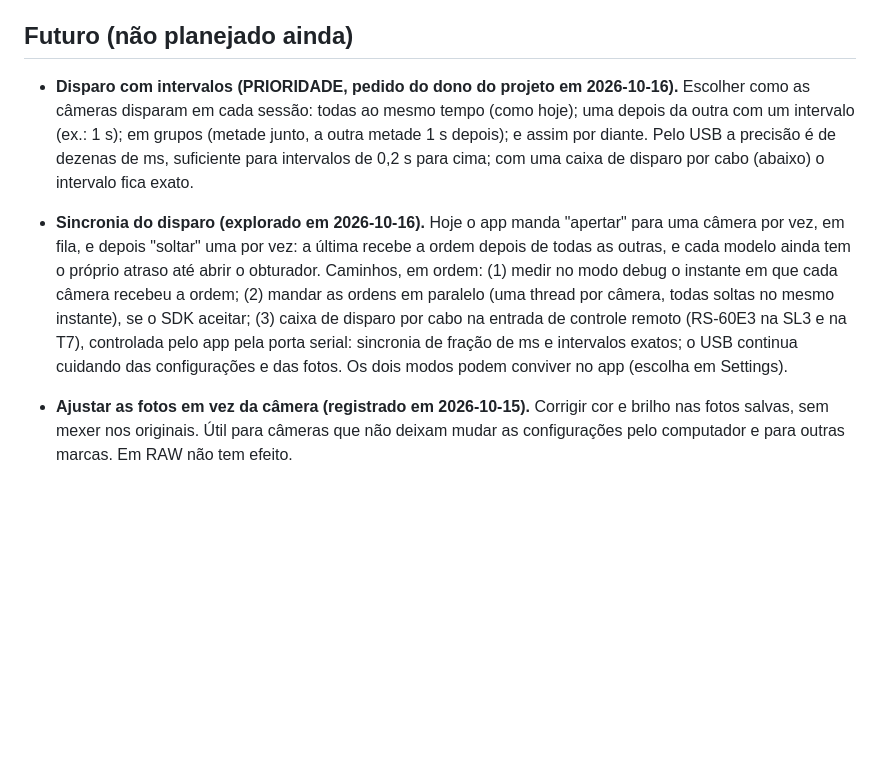
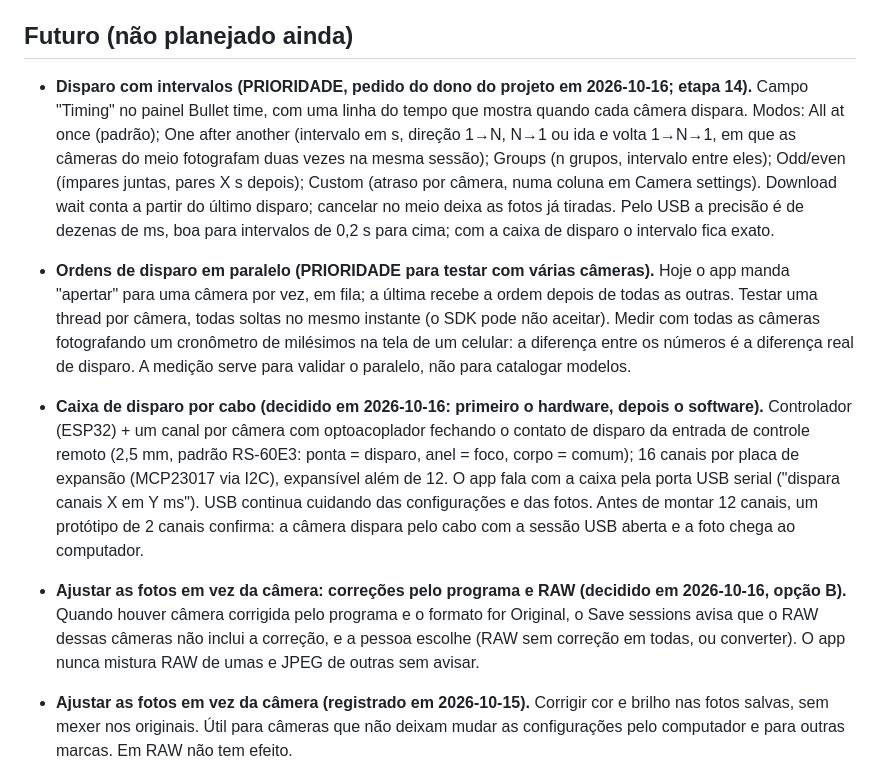
Before and after one commit to astronaut954/canon-bullet-time, a Markdown page: ROADMAP.md, the part around the change. Rendered like a GitHub page; blank space fills up the shorter version.

Commit message:
ROADMAP: etapa 14 (Timing), disparo em paralelo, caixa de disparo e RAW com correção pelo programa
Co-Authored-By: Claude Fable 5.1 <noreply@anthropic.com>
Claude-Session: https://claude.ai/code/session_01R4ziyveZpgUJHUCRKfVfLT

```diff
--- a/ROADMAP.md
+++ b/ROADMAP.md
@@ -390,20 +390,31 @@ computador e para outras marcas).
 
 ## Futuro (não planejado ainda)
 
-- **Disparo com intervalos (PRIORIDADE, pedido do dono do projeto em 2026-10-16).** Escolher como as
-  câmeras disparam em cada sessão: todas ao mesmo tempo (como hoje); uma depois da outra com um
-  intervalo (ex.: 1 s); em grupos (metade junto, a outra metade 1 s depois); e assim por diante.
-  Pelo USB a precisão é de dezenas de ms, suficiente para intervalos de 0,2 s para cima; com uma
-  caixa de disparo por cabo (abaixo) o intervalo fica exato.
-- **Sincronia do disparo (explorado em 2026-10-16).** Hoje o app manda "apertar" para uma câmera
-  por vez, em fila, e depois "soltar" uma por vez: a última recebe a ordem depois de todas as
-  outras, e cada modelo ainda tem o próprio atraso até abrir o obturador. Caminhos, em ordem:
-  (1) medir no modo debug o instante em que cada câmera recebeu a ordem; (2) mandar as ordens em
-  paralelo (uma thread por câmera, todas soltas no mesmo instante), se o SDK aceitar; (3) caixa de
-  disparo por cabo na entrada de controle remoto (RS-60E3 na SL3 e na T7), controlada pelo app
-  pela porta serial: sincronia de fração de ms e intervalos exatos; o USB continua cuidando das
-  configurações e das fotos. Os dois modos podem conviver no app (escolha em Settings).
-
+- **Disparo com intervalos (PRIORIDADE, pedido do dono do projeto em 2026-10-16; etapa 14).**
+  Campo "Timing" no painel Bullet time, com uma linha do tempo que mostra quando cada câmera
+  dispara. Modos: All at once (padrão); One after another (intervalo em s, direção 1→N, N→1 ou
+  ida e volta 1→N→1, em que as câmeras do meio fotografam duas vezes na mesma sessão); Groups
+  (n grupos, intervalo entre eles); Odd/even (ímpares juntas, pares X s depois); Custom (atraso
+  por câmera, numa coluna em Camera settings). Download wait conta a partir do último disparo;
+  cancelar no meio deixa as fotos já tiradas. Pelo USB a precisão é de dezenas de ms, boa para
+  intervalos de 0,2 s para cima; com a caixa de disparo o intervalo fica exato.
+- **Ordens de disparo em paralelo (PRIORIDADE para testar com várias câmeras).** Hoje o app manda
+  "apertar" para uma câmera por vez, em fila; a última recebe a ordem depois de todas as outras.
+  Testar uma thread por câmera, todas soltas no mesmo instante (o SDK pode não aceitar). Medir
+  com todas as câmeras fotografando um cronômetro de milésimos na tela de um celular: a diferença
+  entre os números é a diferença real de disparo. A medição serve para validar o paralelo, não
+  para catalogar modelos.
+- **Caixa de disparo por cabo (decidido em 2026-10-16: primeiro o hardware, depois o software).**
+  Controlador (ESP32) + um canal por câmera com optoacoplador fechando o contato de disparo da
+  entrada de controle remoto (2,5 mm, padrão RS-60E3: ponta = disparo, anel = foco, corpo =
+  comum); 16 canais por placa de expansão (MCP23017 via I2C), expansível além de 12. O app fala
+  com a caixa pela porta USB serial ("dispara canais X em Y ms"). USB continua cuidando das
+  configurações e das fotos. Antes de montar 12 canais, um protótipo de 2 canais confirma: a
+  câmera dispara pelo cabo com a sessão USB aberta e a foto chega ao computador.
+- **Ajustar as fotos em vez da câmera: correções pelo programa e RAW (decidido em 2026-10-16,
+  opção B).** Quando houver câmera corrigida pelo programa e o formato for Original, o Save
+  sessions avisa que o RAW dessas câmeras não inclui a correção, e a pessoa escolhe (RAW sem
+  correção em todas, ou converter). O app nunca mistura RAW de umas e JPEG de outras sem avisar.
 - **Ajustar as fotos em vez da câmera (registrado em 2026-10-15).** Corrigir cor e brilho nas fotos
   salvas, sem mexer nos originais. Útil para câmeras que não deixam mudar as configurações pelo
   computador e para outras marcas. Em RAW não tem efeito.
```
